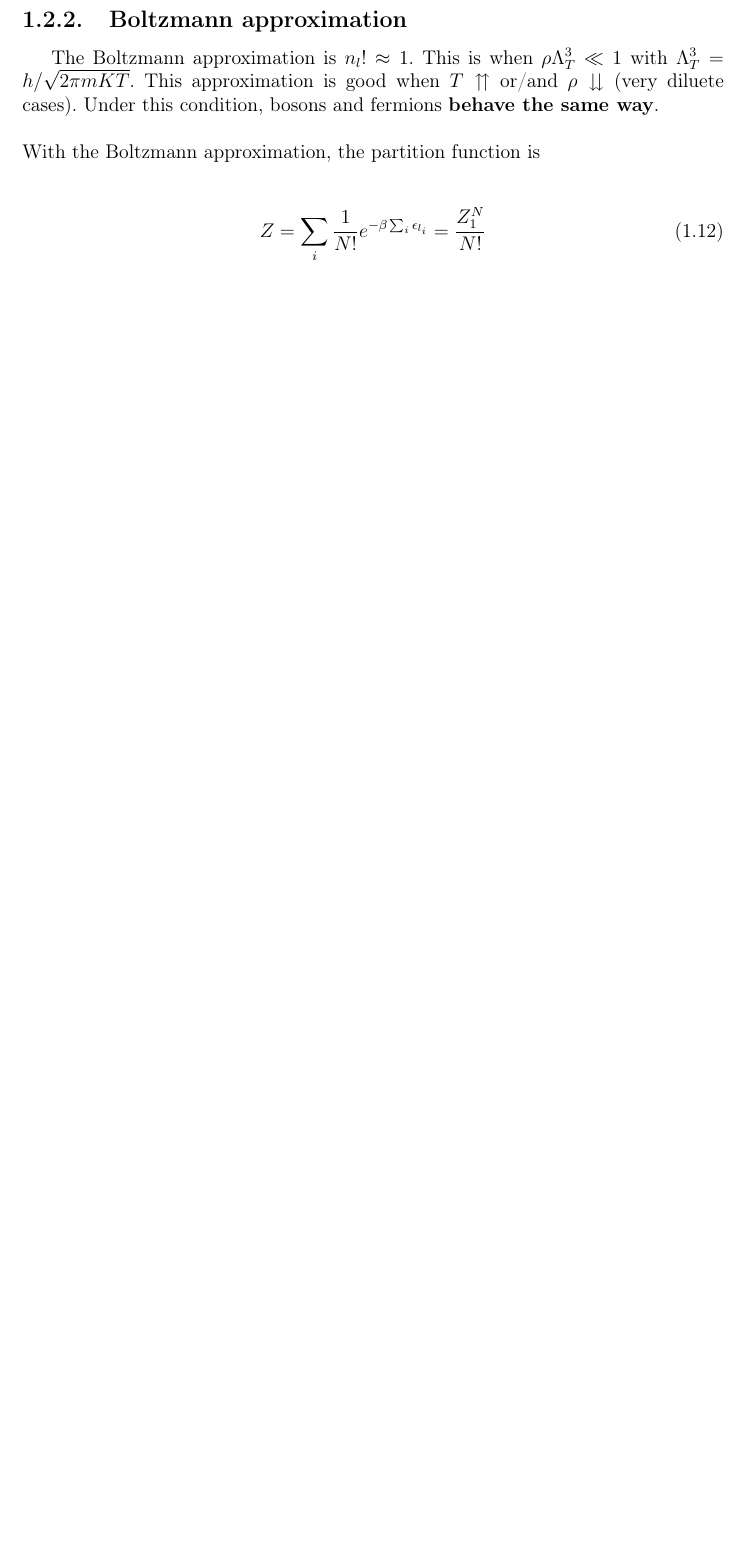
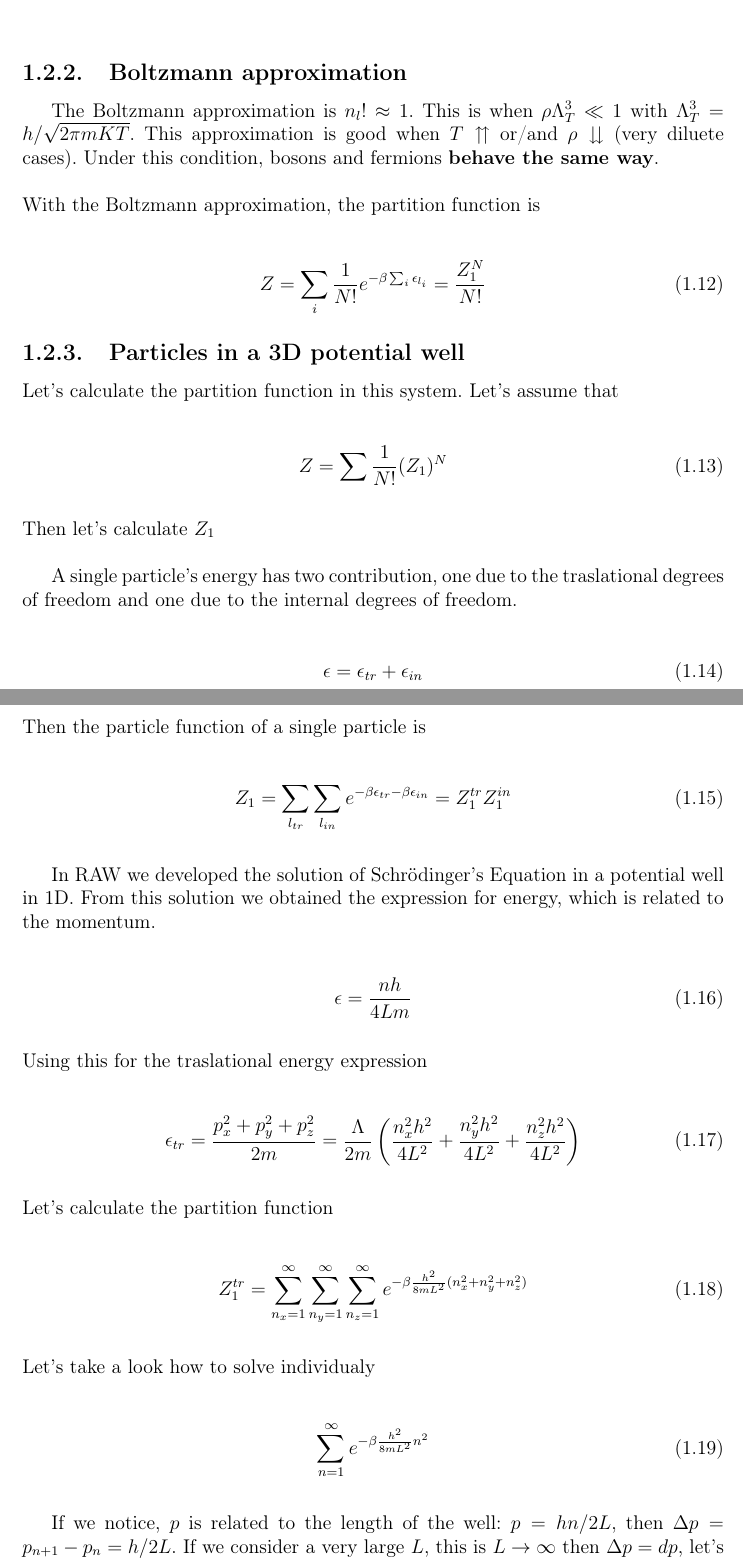
Before and after one commit to chenchuuu/Stadistics_physics, a LaTeX thesis (Apuntes/T8/Latex/Topic 8.tex): part of page 5 of 5 before the commit and two parts of pages 5 and 6 of 7 after it, the two joined at a grey line, cut so that both start at the same text, the shorter picture padded with empty space. Compiled offline with pdfLaTeX.

Commit message:
T8 updated

```diff
--- a/Apuntes/T8/Latex/Topic 8.tex
+++ b/Apuntes/T8/Latex/Topic 8.tex
@@ -255,3 +255,80 @@
 		Z = \sum_i \frac{1}{N!} e^{-\beta \sum_i \epsilon_{l_i}} = \frac{Z_1^N}{N!}
 	\end{equation}
 
+	\subsection{Particles in a 3D potential well}
+
+	\noindent Let's calculate the partition function in this system. Let's assume that
+
+	\esp
+
+	\begin{equation}
+		Z = \sum \frac{1}{N!}(Z_1)^N
+	\end{equation}
+
+	\esp
+
+	\noindent Then let's calculate $Z_1$
+
+	\esp
+
+	A single particle's energy has two contribution, one due to the traslational degrees of freedom and one due to the internal degrees of freedom.
+
+	\esp
+
+	\begin{equation}
+		\epsilon = \epsilon_{tr} + \epsilon_{in}
+	\end{equation}
+
+	\esp
+
+	\noindent Then the particle function of a single particle is
+
+	\esp
+
+	\begin{equation}
+		Z_1 = \sum_{l_{tr}}\sum_{l_{in}} e^{-\beta \epsilon_{tr}-\beta \epsilon_{in}} = Z_1^{tr} Z_1^{in}
+	\end{equation}
+
+	\esp
+
+	In RAW we developed the solution of Schrödinger's Equation in a potential well in 1D. From this solution we obtained the expression for energy, which is related to the momentum.
+
+	\esp
+
+	\begin{equation}
+		\epsilon = \frac{nh}{4Lm}
+	\end{equation}
+
+	\esp
+
+	\noindent Using this for the traslational energy expression
+
+	\esp
+
+	\begin{equation}
+		\epsilon_{tr} = \frac{p_x^2+p_y^2+p_z^2}{2m} = \frac{\Lambda}{2m}\left(\frac{n_x^2h^2}{4L^2}+\frac{n_y^2h^2}{4L^2}+\frac{n_z^2h^2}{4L^2}\right)
+	\end{equation}
+
+	\esp
+
+	\noindent Let's calculate the partition function
+
+	\esp
+
+	\begin{equation}
+		Z_1^{tr} = \sum_{n_x=1}^{\infty} \sum_{n_y=1}^{\infty} \sum_{n_z=1}^{\infty} e^{-\beta \frac{ h^2}{8mL^2} (n_x^2 + n_y^2 + n_z^2)}
+	\end{equation}
+
+	\esp
+
+	\noindent Let's take a look how to solve individualy
+
+	\esp
+
+	\begin{equation}
+		\sum_{n=1}^{\infty} e^{-\beta \frac{ h^2}{8mL^2}n^2}
+	\end{equation}
+
+	\esp
+
+	If we notice, $p$ is related to the length of the well: $p=hn/2L$, then $\Delta p = p_{n+1}-p_n =h/2L$. If we consider a very large $L$, this is $L\rightarrow\infty$ then $\Delta p = dp$, let's use this to simplify the summatory. Let's change of variable: $n=pL/h\pi$
@@ -257,0 +356 @@
+	\esp
```
Also changed, not shown: Apuntes/T8/Latex/Topic 8.tex (54 more changed lines), 1 other file.
